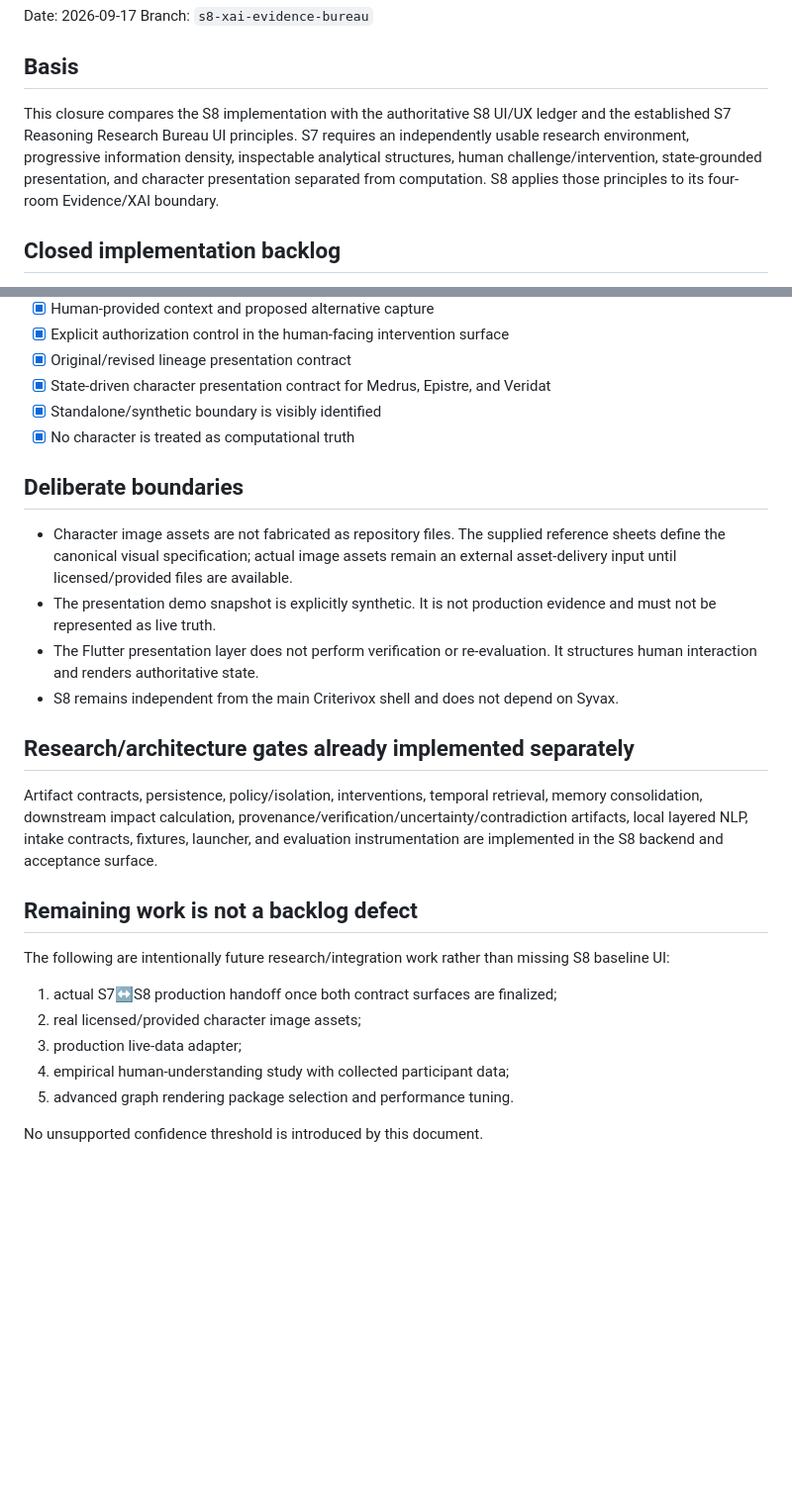
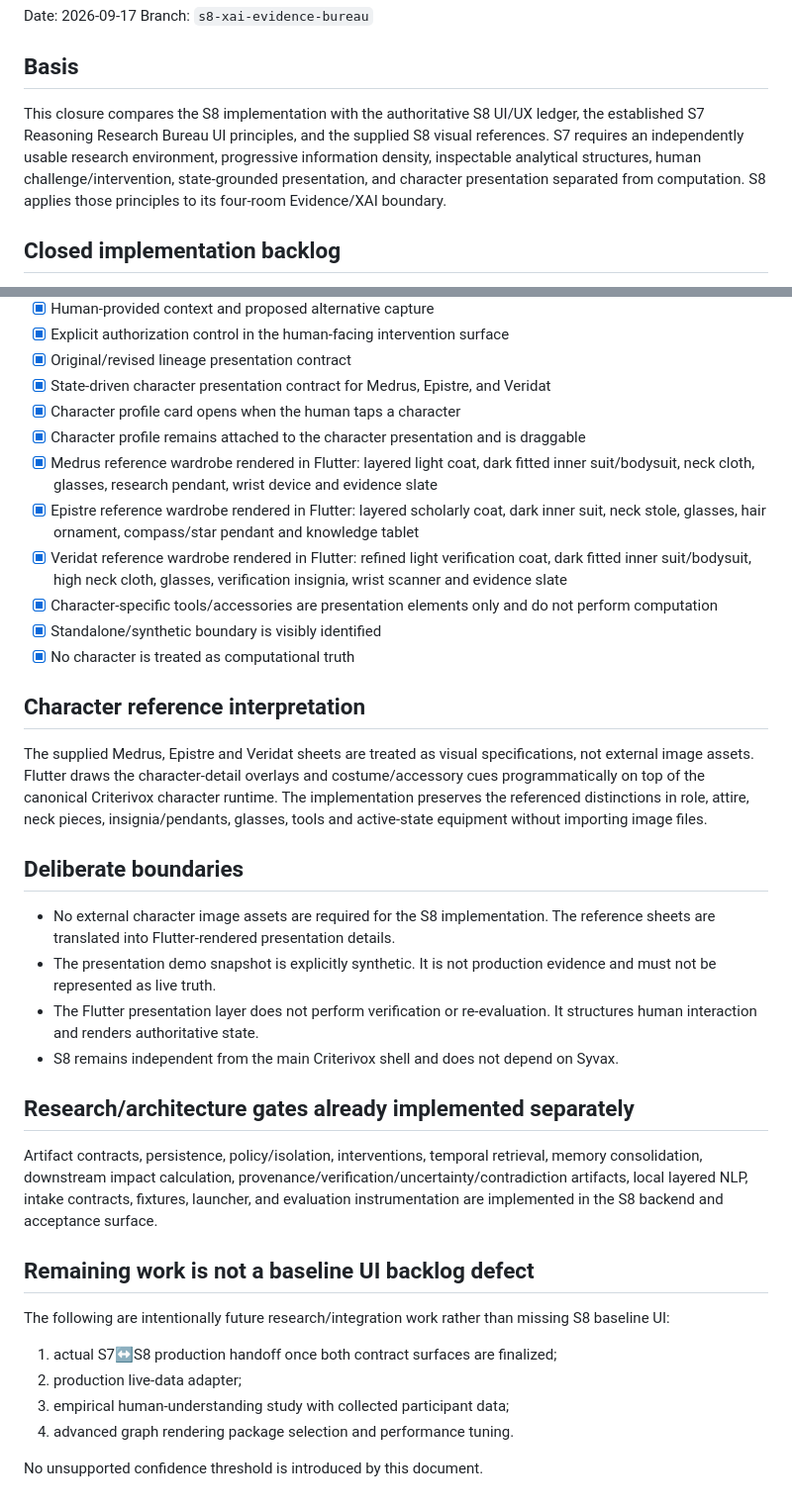
Before and after one commit to raisadevs-dev/Criterivox, a Markdown page: docs/sprints/S8-UI-UX-BACKLOG-CLOSURE.md, 2 parts joined by grey strips. Shown at 99% size. Drawn GitHub-style; blank space fills up the shorter version.

Commit message:
docs(s8): close reference-driven character UI backlog

```diff
--- a/docs/sprints/S8-UI-UX-BACKLOG-CLOSURE.md
+++ b/docs/sprints/S8-UI-UX-BACKLOG-CLOSURE.md
@@ -5,7 +5,7 @@ Branch: `s8-xai-evidence-bureau`
 
 ## Basis
 
-This closure compares the S8 implementation with the authoritative S8 UI/UX ledger and the established S7 Reasoning Research Bureau UI principles. S7 requires an independently usable research environment, progressive information density, inspectable analytical structures, human challenge/intervention, state-grounded presentation, and character presentation separated from computation. S8 applies those principles to its four-room Evidence/XAI boundary.
+This closure compares the S8 implementation with the authoritative S8 UI/UX ledger, the established S7 Reasoning Research Bureau UI principles, and the supplied S8 visual references. S7 requires an independently usable research environment, progressive information density, inspectable analytical structures, human challenge/intervention, state-grounded presentation, and character presentation separated from computation. S8 applies those principles to its four-room Evidence/XAI boundary.
 
 ## Closed implementation backlog
 
@@ -22,12 +22,22 @@ This closure compares the S8 implementation with the authoritative S8 UI/UX ledg
 - [x] Explicit authorization control in the human-facing intervention surface
 - [x] Original/revised lineage presentation contract
 - [x] State-driven character presentation contract for Medrus, Epistre, and Veridat
+- [x] Character profile card opens when the human taps a character
+- [x] Character profile remains attached to the character presentation and is draggable
+- [x] Medrus reference wardrobe rendered in Flutter: layered light coat, dark fitted inner suit/bodysuit, neck cloth, glasses, research pendant, wrist device and evidence slate
+- [x] Epistre reference wardrobe rendered in Flutter: layered scholarly coat, dark inner suit, neck stole, glasses, hair ornament, compass/star pendant and knowledge tablet
+- [x] Veridat reference wardrobe rendered in Flutter: refined light verification coat, dark fitted inner suit/bodysuit, high neck cloth, glasses, verification insignia, wrist scanner and evidence slate
+- [x] Character-specific tools/accessories are presentation elements only and do not perform computation
 - [x] Standalone/synthetic boundary is visibly identified
 - [x] No character is treated as computational truth
 
+## Character reference interpretation
+
+The supplied Medrus, Epistre and Veridat sheets are treated as visual specifications, not external image assets. Flutter draws the character-detail overlays and costume/accessory cues programmatically on top of the canonical Criterivox character runtime. The implementation preserves the referenced distinctions in role, attire, neck pieces, insignia/pendants, glasses, tools and active-state equipment without importing image files.
+
 ## Deliberate boundaries
 
-- Character image assets are not fabricated as repository files. The supplied reference sheets define the canonical visual specification; actual image assets remain an external asset-delivery input until licensed/provided files are available.
+- No external character image assets are required for the S8 implementation. The reference sheets are translated into Flutter-rendered presentation details.
 - The presentation demo snapshot is explicitly synthetic. It is not production evidence and must not be represented as live truth.
 - The Flutter presentation layer does not perform verification or re-evaluation. It structures human interaction and renders authoritative state.
 - S8 remains independent from the main Criterivox shell and does not depend on Syvax.
@@ -36,14 +46,13 @@ This closure compares the S8 implementation with the authoritative S8 UI/UX ledg
 
 Artifact contracts, persistence, policy/isolation, interventions, temporal retrieval, memory consolidation, downstream impact calculation, provenance/verification/uncertainty/contradiction artifacts, local layered NLP, intake contracts, fixtures, launcher, and evaluation instrumentation are implemented in the S8 backend and acceptance surface.
 
-## Remaining work is not a backlog defect
+## Remaining work is not a baseline UI backlog defect
 
 The following are intentionally future research/integration work rather than missing S8 baseline UI:
 
 1. actual S7↔S8 production handoff once both contract surfaces are finalized;
-2. real licensed/provided character image assets;
-3. production live-data adapter;
-4. empirical human-understanding study with collected participant data;
-5. advanced graph rendering package selection and performance tuning.
+2. production live-data adapter;
+3. empirical human-understanding study with collected participant data;
+4. advanced graph rendering package selection and performance tuning.
 
 No unsupported confidence threshold is introduced by this document.
```
